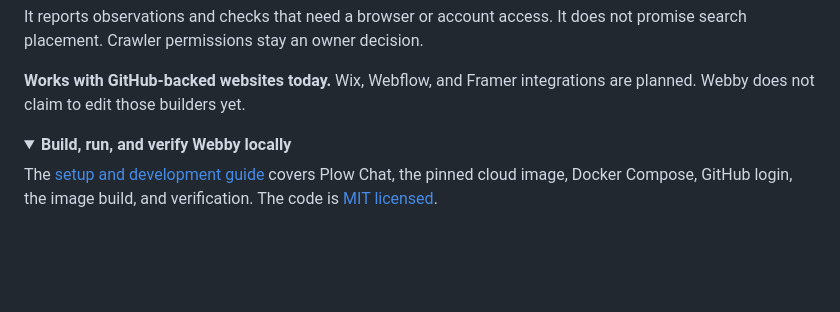
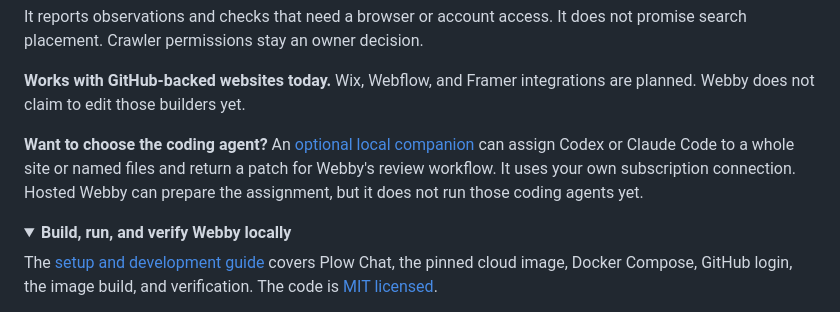
Before and after one commit to bubba311/webby-website-manager, a Markdown page: README.md, the part around the change. Drawn GitHub-style; folded sections open; blank space fills up the shorter version.

Commit message:
Expose the optional model-choice companion honestly

```diff
--- a/README.md
+++ b/README.md
@@ -60,6 +60,8 @@ It reports observations and checks that need a browser or account access. It doe
 
 **Works with GitHub-backed websites today.** Wix, Webflow, and Framer integrations are planned. Webby does not claim to edit those builders yet.
 
+**Want to choose the coding agent?** An [optional local companion](docs/MODEL_CHOICE.md) can assign Codex or Claude Code to a whole site or named files and return a patch for Webby's review workflow. It uses your own subscription connection. Hosted Webby can prepare the assignment, but it does not run those coding agents yet.
+
 <details>
 <summary><strong>Build, run, and verify Webby locally</strong></summary>
 
```
